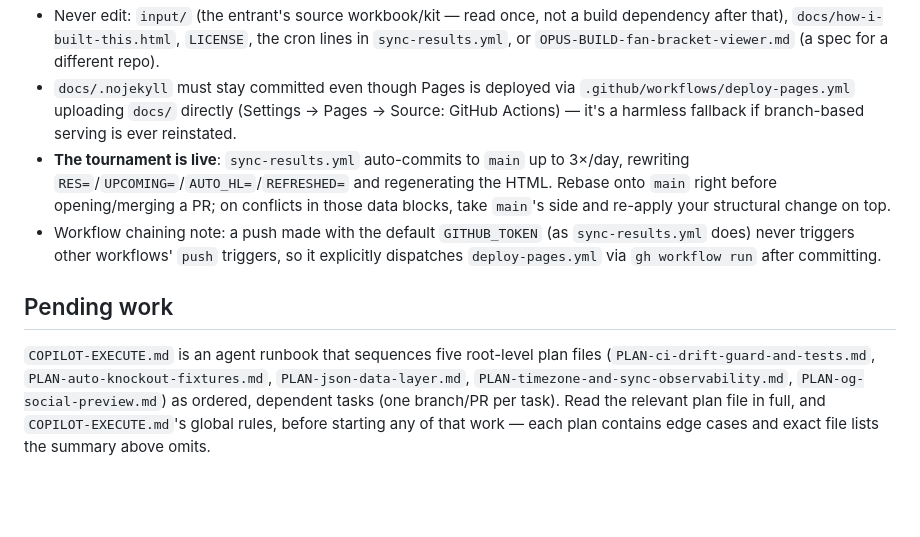
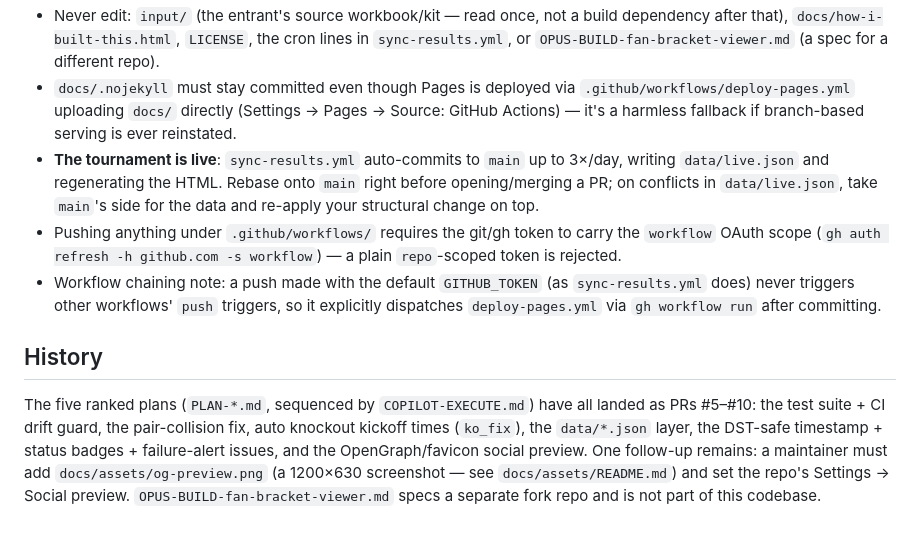
Before and after one commit to eriic-builds/wc26-bracket, a Markdown page: .github/copilot-instructions.md, the part around one of its changes. Rendered like a GitHub page; blank space fills up the shorter version.

```diff
--- a/.github/copilot-instructions.md
+++ b/.github/copilot-instructions.md
@@ -81,19 +84,23 @@ either exists.
 - `docs/.nojekyll` must stay committed even though Pages is deployed via
   `.github/workflows/deploy-pages.yml` uploading `docs/` directly (Settings → Pages → Source:
   GitHub Actions) — it's a harmless fallback if branch-based serving is ever reinstated.
-- **The tournament is live**: `sync-results.yml` auto-commits to `main` up to 3×/day, rewriting
-  `RES=`/`UPCOMING=`/`AUTO_HL=`/`REFRESHED=` and regenerating the HTML. Rebase onto `main` right
-  before opening/merging a PR; on conflicts in those data blocks, take `main`'s side and re-apply
-  your structural change on top.
+- **The tournament is live**: `sync-results.yml` auto-commits to `main` up to 3×/day, writing
+  `data/live.json` and regenerating the HTML. Rebase onto `main` right before opening/merging a
+  PR; on conflicts in `data/live.json`, take `main`'s side for the data and re-apply your
+  structural change on top.
+- Pushing anything under `.github/workflows/` requires the git/gh token to carry the `workflow`
+  OAuth scope (`gh auth refresh -h github.com -s workflow`) — a plain `repo`-scoped token is
+  rejected.
 - Workflow chaining note: a push made with the default `GITHUB_TOKEN` (as `sync-results.yml`
   does) never triggers other workflows' `push` triggers, so it explicitly dispatches
   `deploy-pages.yml` via `gh workflow run` after committing.
 
-## Pending work
+## History
 
-`COPILOT-EXECUTE.md` is an agent runbook that sequences five root-level plan files
-(`PLAN-ci-drift-guard-and-tests.md`, `PLAN-auto-knockout-fixtures.md`,
-`PLAN-json-data-layer.md`, `PLAN-timezone-and-sync-observability.md`,
-`PLAN-og-social-preview.md`) as ordered, dependent tasks (one branch/PR per task). Read the
-relevant plan file in full, and `COPILOT-EXECUTE.md`'s global rules, before starting any of
-that work — each plan contains edge cases and exact file lists the summary above omits.
+The five ranked plans (`PLAN-*.md`, sequenced by `COPILOT-EXECUTE.md`) have all landed as
+PRs #5–#10: the test suite + CI drift guard, the pair-collision fix, auto knockout kickoff times
+(`ko_fix`), the `data/*.json` layer, the DST-safe timestamp + status badges + failure-alert
+issues, and the OpenGraph/favicon social preview. One follow-up remains: a maintainer must add
+`docs/assets/og-preview.png` (a 1200×630 screenshot — see `docs/assets/README.md`) and set the
+repo's Settings → Social preview. `OPUS-BUILD-fan-bracket-viewer.md` specs a separate fork repo
+and is not part of this codebase.
```
Also changed, not shown: other parts of .github/copilot-instructions.md (+44 -41 lines).
